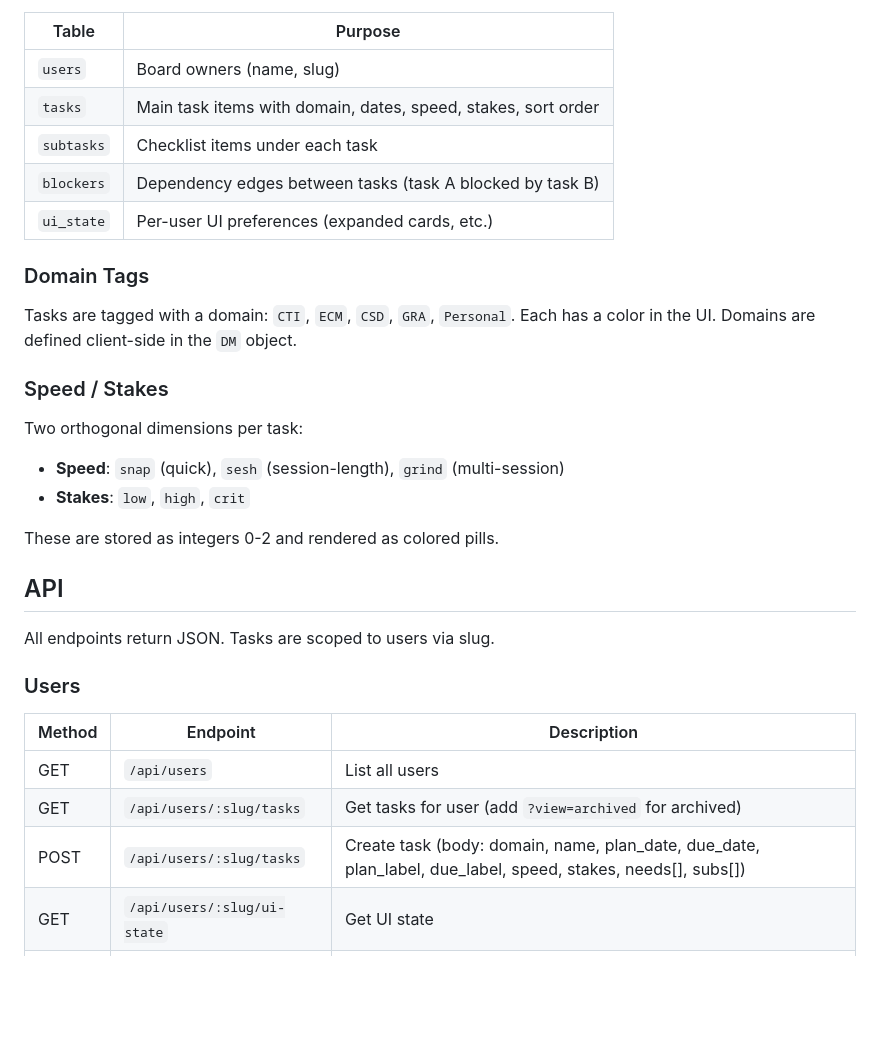
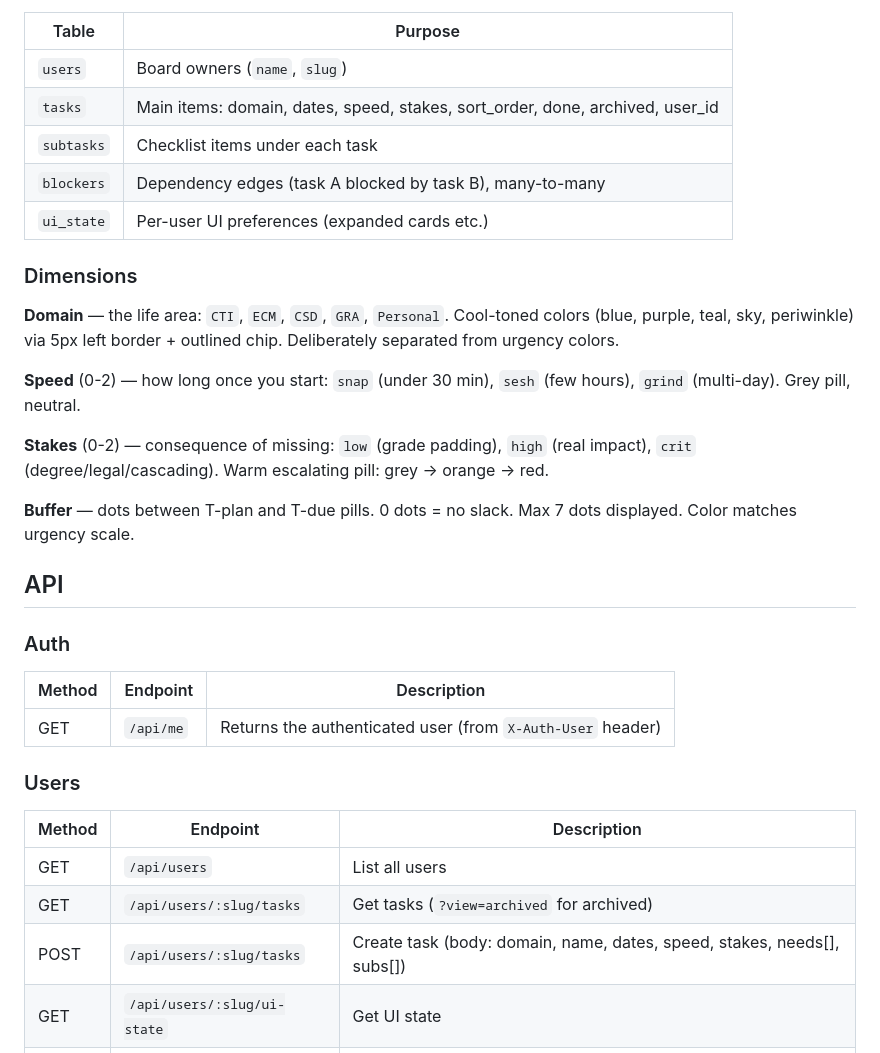
Before and after one commit to 5acb/gamify_work_life_chores, a Markdown page: README.md, the part around one of its changes. Drawn GitHub-style; blank space fills up the shorter version.

```diff
--- a/README.md
+++ b/README.md
@@ -34,35 +64,35 @@ See [`schema.sql`](schema.sql) for the full schema. Core tables:
 
 | Table | Purpose |
 |-------|---------|
-| `users` | Board owners (name, slug) |
-| `tasks` | Main task items with domain, dates, speed, stakes, sort order |
+| `users` | Board owners (`name`, `slug`) |
+| `tasks` | Main items: domain, dates, speed, stakes, sort_order, done, archived, user_id |
 | `subtasks` | Checklist items under each task |
-| `blockers` | Dependency edges between tasks (task A blocked by task B) |
-| `ui_state` | Per-user UI preferences (expanded cards, etc.) |
+| `blockers` | Dependency edges (task A blocked by task B), many-to-many |
+| `ui_state` | Per-user UI preferences (expanded cards etc.) |
 
-### Domain Tags
+### Dimensions
 
-Tasks are tagged with a domain: `CTI`, `ECM`, `CSD`, `GRA`, `Personal`. Each has a color in the UI. Domains are defined client-side in the `DM` object.
+**Domain** — the life area: `CTI`, `ECM`, `CSD`, `GRA`, `Personal`. Cool-toned colors (blue, purple, teal, sky, periwinkle) via 5px left border + outlined chip. Deliberately separated from urgency colors.
 
-### Speed / Stakes
+**Speed** (0-2) — how long once you start: `snap` (under 30 min), `sesh` (few hours), `grind` (multi-day). Grey pill, neutral.
 
-Two orthogonal dimensions per task:
+**Stakes** (0-2) — consequence of missing: `low` (grade padding), `high` (real impact), `crit` (degree/legal/cascading). Warm escalating pill: grey → orange → red.
 
-- **Speed**: `snap` (quick), `sesh` (session-length), `grind` (multi-session)
-- **Stakes**: `low`, `high`, `crit`
-
-These are stored as integers 0-2 and rendered as colored pills.
+**Buffer** — dots between T-plan and T-due pills. 0 dots = no slack. Max 7 dots displayed. Color matches urgency scale.
 
 ## API
 
-All endpoints return JSON. Tasks are scoped to users via slug.
+### Auth
+| Method | Endpoint | Description |
+|--------|----------|-------------|
+| GET | `/api/me` | Returns the authenticated user (from `X-Auth-User` header) |
 
 ### Users
 | Method | Endpoint | Description |
 |--------|----------|-------------|
 | GET | `/api/users` | List all users |
-| GET | `/api/users/:slug/tasks` | Get tasks for user (add `?view=archived` for archived) |
-| POST | `/api/users/:slug/tasks` | Create task (body: domain, name, plan_date, due_date, plan_label, due_label, speed, stakes, needs[], subs[]) |
+| GET | `/api/users/:slug/tasks` | Get tasks (`?view=archived` for archived) |
+| POST | `/api/users/:slug/tasks` | Create task (body: domain, name, dates, speed, stakes, needs[], subs[]) |
 | GET | `/api/users/:slug/ui-state` | Get UI state |
 | PUT | `/api/users/:slug/ui-state` | Save UI state |
 
```
Also changed, not shown: other parts of README.md (+70 -36 lines).
